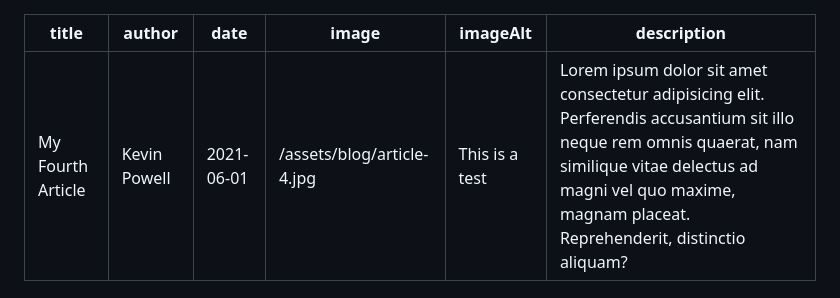
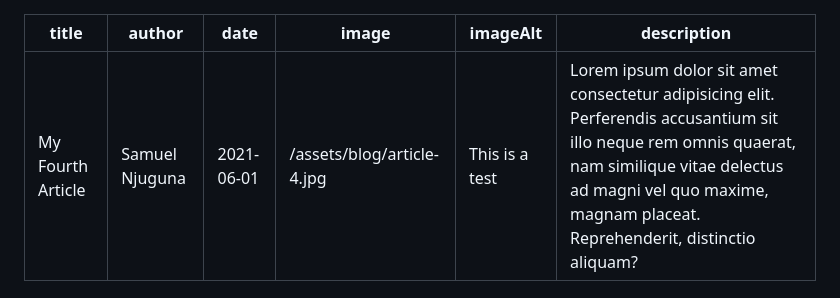
Before and after one commit to PsammystPrime/11ty-Blogsite, a Markdown page: src/blog/2021-06-01-my-fourth-article.md, the part around the change. GitHub-like rendering.

```diff
--- a/src/blog/2021-06-01-my-fourth-article.md
+++ b/src/blog/2021-06-01-my-fourth-article.md
@@ -1,6 +1,6 @@
 ---
 title: My Fourth Article
-author: Kevin Powell
+author: Samuel Njuguna
 date: 2021-06-01
 image: /assets/blog/article-4.jpg
 imageAlt: This is a test
```
Also changed, not shown: src/blog/2021-05-15-my-second-article.md (+1 -1 lines), src/blog/2021-05-28-my-third-article.md (+1 -1 lines).
